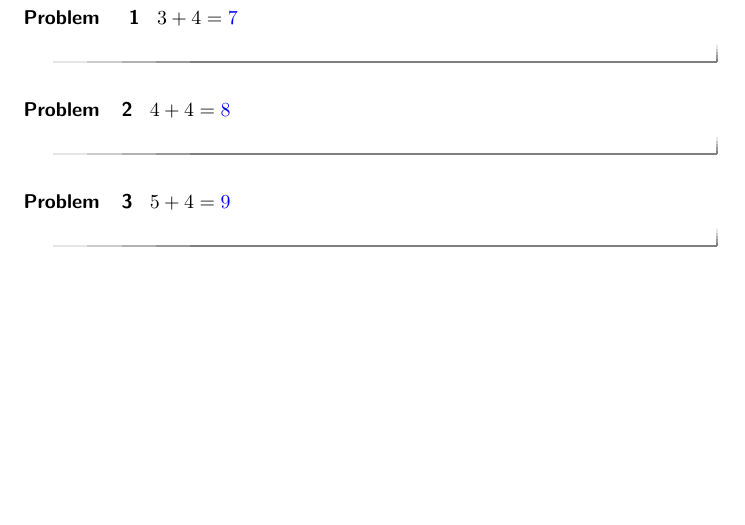
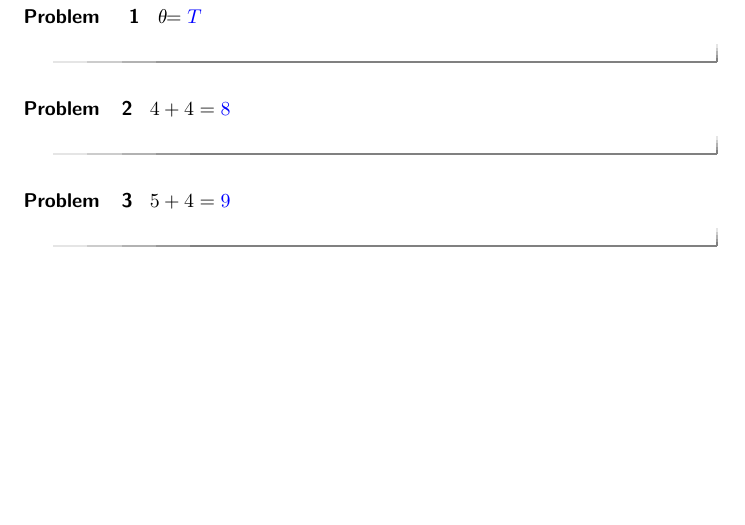
Before and after one commit to bartsnapp/ximeraInnovate, a LaTeX document (scored/howDoesXimeraScoreMyWork.tex): part of the page, cut so that both start at the same text. Compiled offline with pdfLaTeX.

Commit message:
trying this out

```diff
--- a/scored/howDoesXimeraScoreMyWork.tex
+++ b/scored/howDoesXimeraScoreMyWork.tex
@@ -18,7 +18,7 @@
 
 \begin{shuffle}[2]
   \begin{problem}
-    $3+4=\answer{7}$
+    \textipa{T}$=\answer{\textipa{T}}$
   \end{problem}
 
   \begin{problem}
```
Also changed, not shown: scored/howDoesXimeraScoreMyWork.tex (4 more changed lines).
